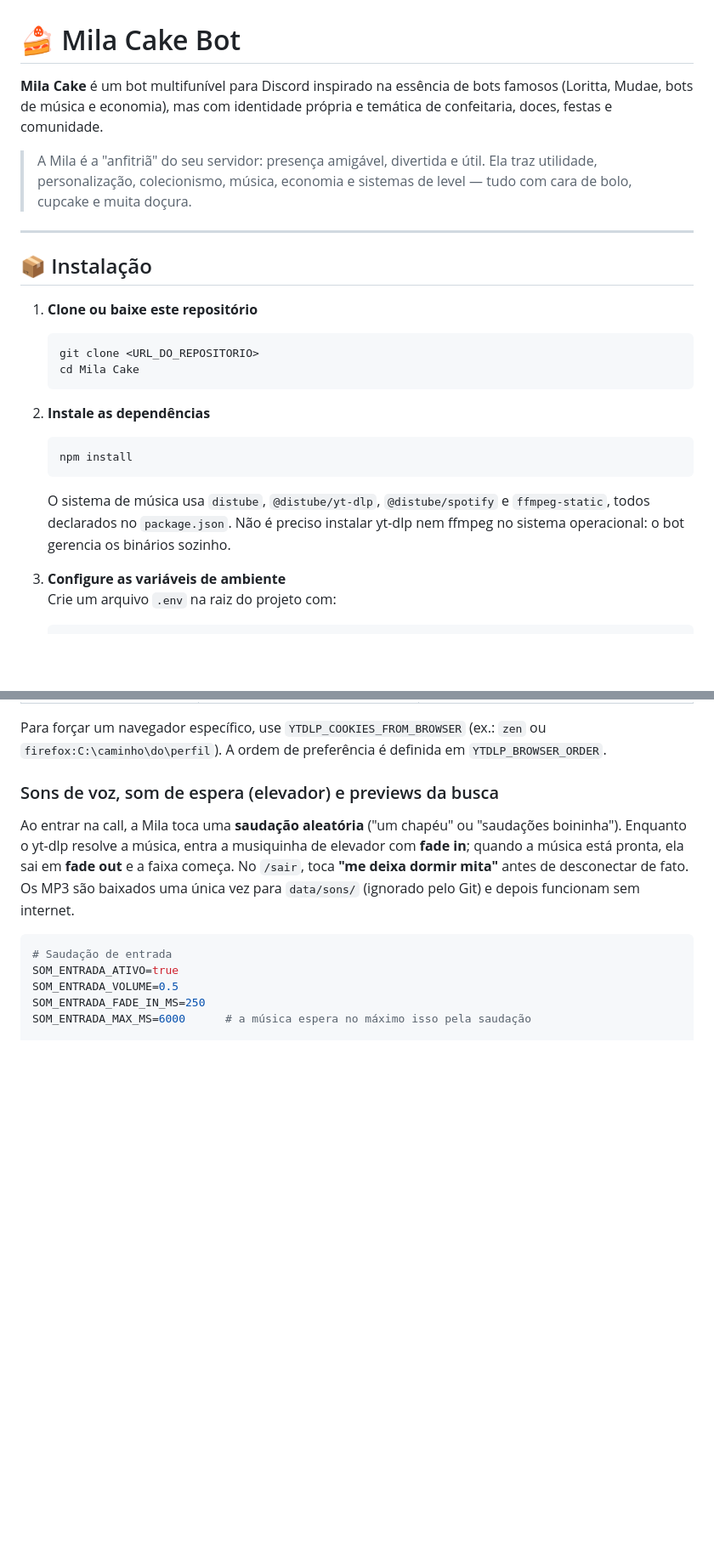
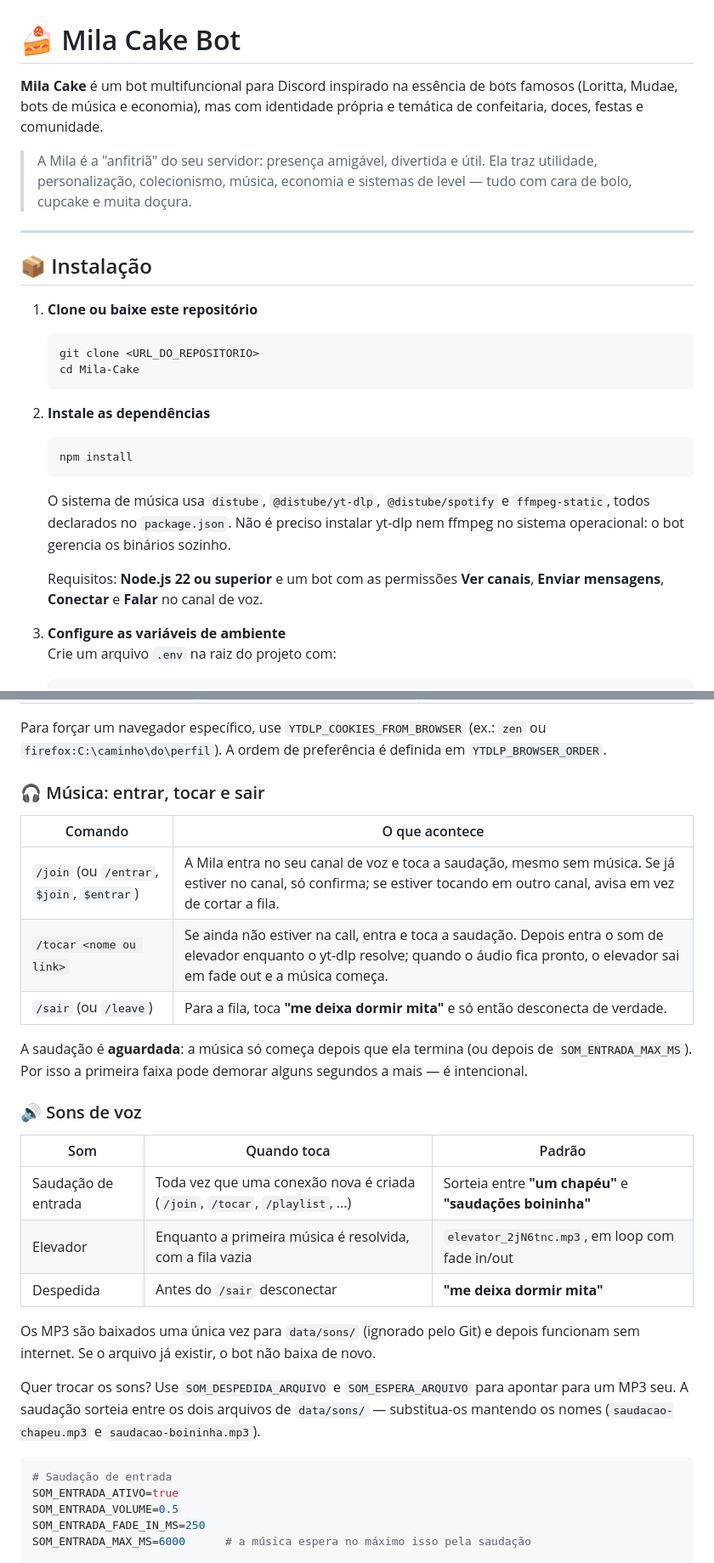
Before and after one commit to IMadeACupcakeCode/Mila-Cake, a Markdown page: README.md, 2 parts joined by grey strips. Shown at 85% size. Drawn GitHub-style; blank space fills up the shorter version.

````diff
--- a/README.md
+++ b/README.md
@@ -1,6 +1,6 @@
 # 🍰 Mila Cake Bot
 
-**Mila Cake** é um bot multifunível para Discord inspirado na essência de bots famosos (Loritta, Mudae, bots de música e economia), mas com identidade própria e temática de confeitaria, doces, festas e comunidade.
+**Mila Cake** é um bot multifuncional para Discord inspirado na essência de bots famosos (Loritta, Mudae, bots de música e economia), mas com identidade própria e temática de confeitaria, doces, festas e comunidade.
 
 > A Mila é a "anfitriã" do seu servidor: presença amigável, divertida e útil. Ela traz utilidade, personalização, colecionismo, música, economia e sistemas de level — tudo com cara de bolo, cupcake e muita doçura.
 
@@ -11,7 +11,7 @@
 1. **Clone ou baixe este repositório**
    ```bash
    git clone <URL_DO_REPOSITORIO>
-   cd Mila Cake
+   cd Mila-Cake
    ```
 
 2. **Instale as dependências**
@@ -19,6 +19,8 @@
    npm install
    ```
    O sistema de música usa `distube`, `@distube/yt-dlp`, `@distube/spotify` e `ffmpeg-static`, todos declarados no `package.json`. Não é preciso instalar yt-dlp nem ffmpeg no sistema operacional: o bot gerencia os binários sozinho.
+
+   Requisitos: **Node.js 22 ou superior** e um bot com as permissões **Ver canais**, **Enviar mensagens**, **Conectar** e **Falar** no canal de voz.
 
 3. **Configure as variáveis de ambiente**
    Crie um arquivo `.env` na raiz do projeto com:
@@ -82,9 +84,27 @@ Motivos comuns de descarte, todos tratados automaticamente com troca de navegado
 
 Para forçar um navegador específico, use `YTDLP_COOKIES_FROM_BROWSER` (ex.: `zen` ou `firefox:C:\caminho\do\perfil`). A ordem de preferência é definida em `YTDLP_BROWSER_ORDER`.
 
-### Sons de voz, som de espera (elevador) e previews da busca
+### 🎧 Música: entrar, tocar e sair
 
-Ao entrar na call, a Mila toca uma **saudação aleatória** ("um chapéu" ou "saudações boininha"). Enquanto o yt-dlp resolve a música, entra a musiquinha de elevador com **fade in**; quando a música está pronta, ela sai em **fade out** e a faixa começa. No `/sair`, toca **"me deixa dormir mita"** antes de desconectar de fato. Os MP3 são baixados uma única vez para `data/sons/` (ignorado pelo Git) e depois funcionam sem internet.
+| Comando | O que acontece |
+| --- | --- |
+| `/join` (ou `/entrar`, `$join`, `$entrar`) | A Mila entra no seu canal de voz e toca a saudação, mesmo sem música. Se já estiver no canal, só confirma; se estiver tocando em outro canal, avisa em vez de cortar a fila. |
+| `/tocar <nome ou link>` | Se ainda não estiver na call, entra e toca a saudação. Depois entra o som de elevador enquanto o yt-dlp resolve; quando o áudio fica pronto, o elevador sai em fade out e a música começa. |
+| `/sair` (ou `/leave`) | Para a fila, toca **"me deixa dormir mita"** e só então desconecta de verdade. |
+
+A saudação é **aguardada**: a música só começa depois que ela termina (ou depois de `SOM_ENTRADA_MAX_MS`). Por isso a primeira faixa pode demorar alguns segundos a mais — é intencional.
+
+### 🔊 Sons de voz
+
+| Som | Quando toca | Padrão |
+| --- | --- | --- |
+| Saudação de entrada | Toda vez que uma conexão nova é criada (`/join`, `/tocar`, `/playlist`, ...) | Sorteia entre **"um chapéu"** e **"saudações boininha"** |
+| Elevador | Enquanto a primeira música é resolvida, com a fila vazia | `elevator_2jN6tnc.mp3`, em loop com fade in/out |
+| Despedida | Antes do `/sair` desconectar | **"me deixa dormir mita"** |
+
+Os MP3 são baixados uma única vez para `data/sons/` (ignorado pelo Git) e depois funcionam sem internet. Se o arquivo já existir, o bot não baixa de novo.
+
+Quer trocar os sons? Use `SOM_DESPEDIDA_ARQUIVO` e `SOM_ESPERA_ARQUIVO` para apontar para um MP3 seu. A saudação sorteia entre os dois arquivos de `data/sons/` — substitua-os mantendo os nomes (`saudacao-chapeu.mp3` e `saudacao-boininha.mp3`).
 
 ```env
 # Saudação de entrada
````
Also changed, not shown: other parts of README.md (+49 -7 lines).
